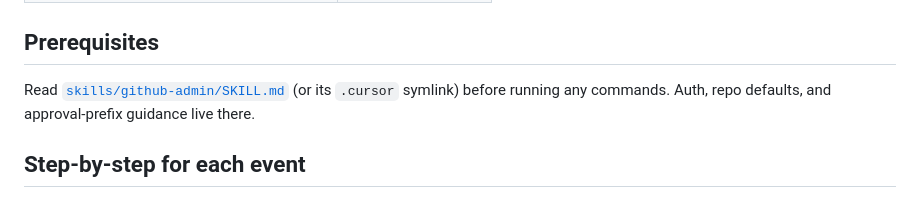
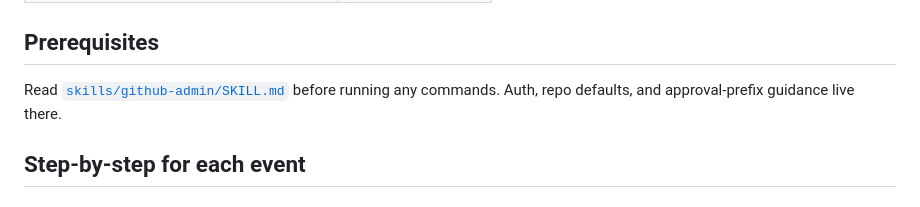
Before and after one commit to fcarucci/daneel, a Markdown page: skills/project-management/SKILL.md, the part around the change. Drawn GitHub-style.

```diff
--- a/skills/project-management/SKILL.md
+++ b/skills/project-management/SKILL.md
@@ -23,9 +23,8 @@ The calling workflow provides the issue number and the event name.
 
 ## Prerequisites
 
-Read [`skills/github-admin/SKILL.md`](../github-admin/SKILL.md) (or its
-`.cursor` symlink) before running any commands.  Auth, repo defaults, and
-approval-prefix guidance live there.
+Read [`skills/github-admin/SKILL.md`](../github-admin/SKILL.md) before running any commands.
+Auth, repo defaults, and approval-prefix guidance live there.
 
 ## Step-by-step for each event
 
```
Also changed, not shown: AGENTS.md (+3 -3 lines).
